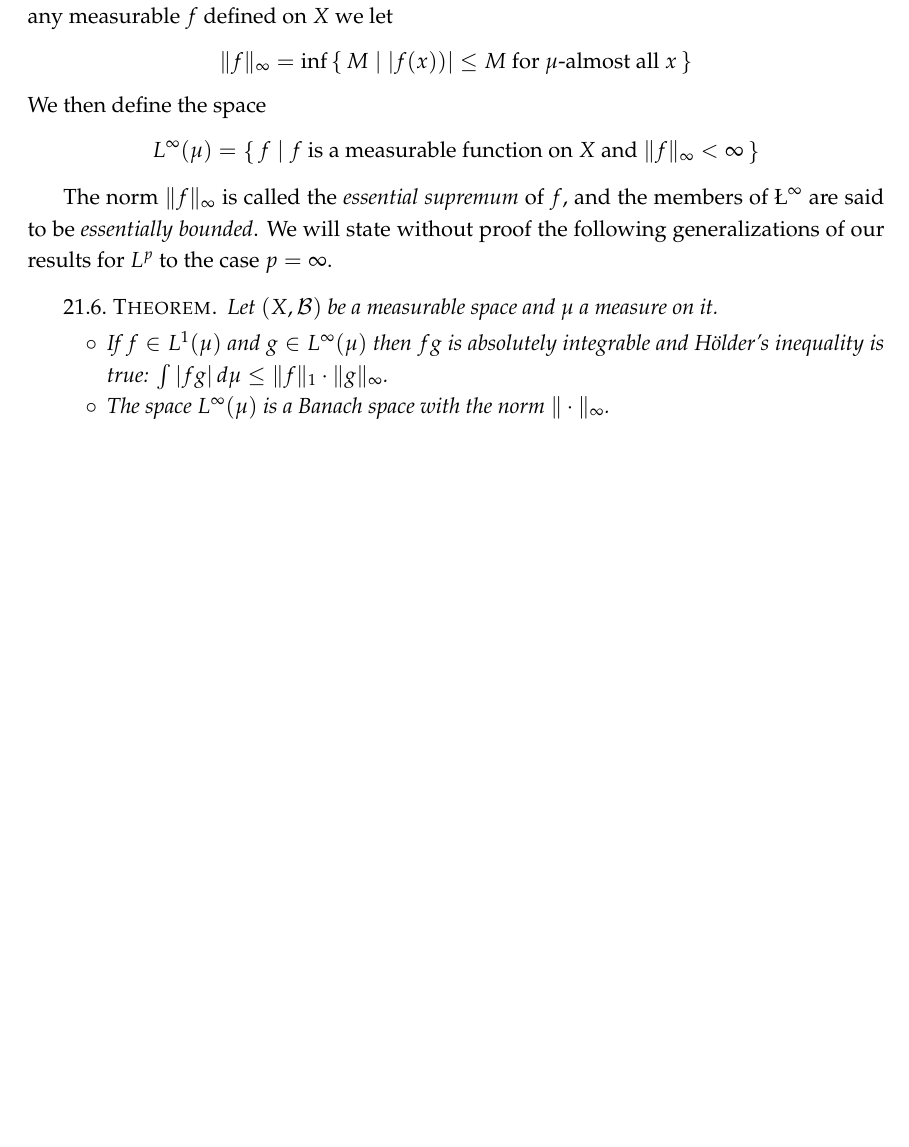
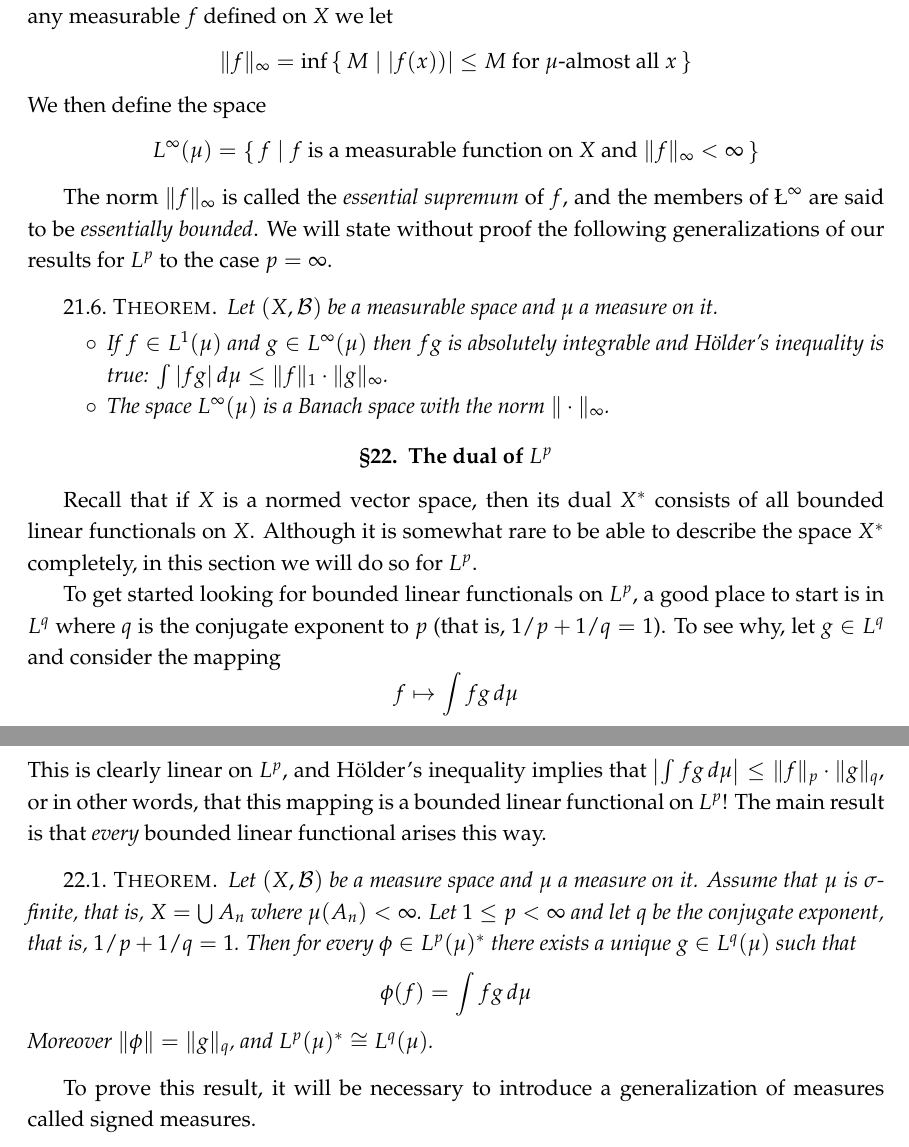
Before and after one commit to yugt/m515, a LaTeX thesis (notes.tex): part of page 57 of 57 before the commit and two parts of pages 57 and 58 of 58 after it, the two joined at a grey line, cut so that both start at the same text, the shorter picture padded with empty space. Compiled offline with pdfLaTeX.

Commit message:
start 22

```diff
--- a/notes.tex
+++ b/notes.tex
@@ -1950,4 +1950,25 @@ The norm $\|f\|_\infty$ is called the \emph{essential supremum} of $f$, and the
   \end{itemize}
 \end{thm}
 
+
+%%%%%%%%%%%%%%%%%%%%%%%%%%%%%%%%%%%%%%%%%%%%%%%%%%
+\section{The dual of $L^p$}
+%%%%%%%%%%%%%%%%%%%%%%%%%%%%%%%%%%%%%%%%%%%%%%%%%%
+
+Recall that if $X$ is a normed vector space, then its dual $X^*$ consists of all bounded linear functionals on $X$. Although it is somewhat rare to be able to describe the space $X^*$ completely, in this section we will do so for $L^p$.
+
+To get started looking for bounded linear functionals on $L^p$, a good place to start is in $L^q$ where $q$ is the conjugate exponent to $p$ (that is, $1/p+1/q=1$). To see why, let $g\in L^q$ and consider the mapping
+\[f\mapsto \int fg\,d\mu
+\]
+This is clearly linear on $L^p$, and H\"older's inequality implies that $\left|\int fg\,d\mu\right|\leq\|f\|_p\cdot\|g\|_q$, or in other words, that this mapping is a bounded linear functional on $L^p$! The main result is that \emph{every} bounded linear functional arises this way.
+
+\begin{thm}
+  Let $(X,\mathcal B)$ be a measure space and $\mu$ a measure on it. Assume that $\mu$ is $\sigma$-finite, that is, $X=\bigcup A_n$ where $\mu(A_n)<\infty$. Let $1\leq p<\infty$ and let $q$ be the conjugate exponent, that is, $1/p+1/q=1$. Then for every $\phi\in L^p(\mu)^*$ there exists a unique $g\in L^q(\mu)$ such that
+  \[\phi(f)=\int fg\,d\mu
+  \]
+  Moreover $\|\phi\|=\|g\|_q$, and $L^p(\mu)^*\cong L^q(\mu)$.
+\end{thm}
+
+To prove this result, it will be necessary to introduce a generalization of measures called signed measures.
+
 \end{document}
```
